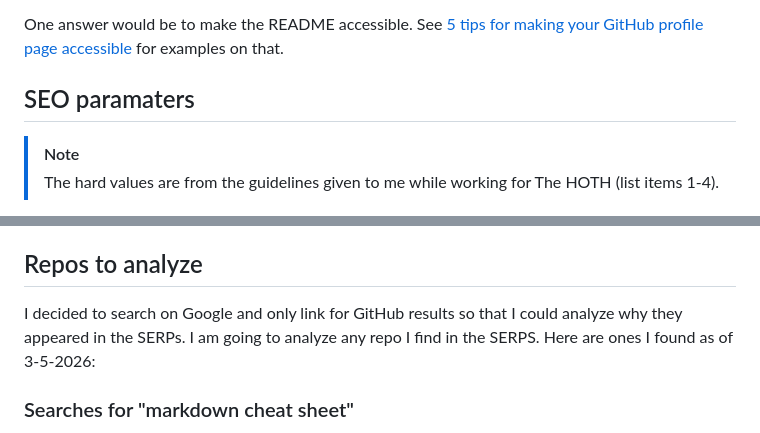
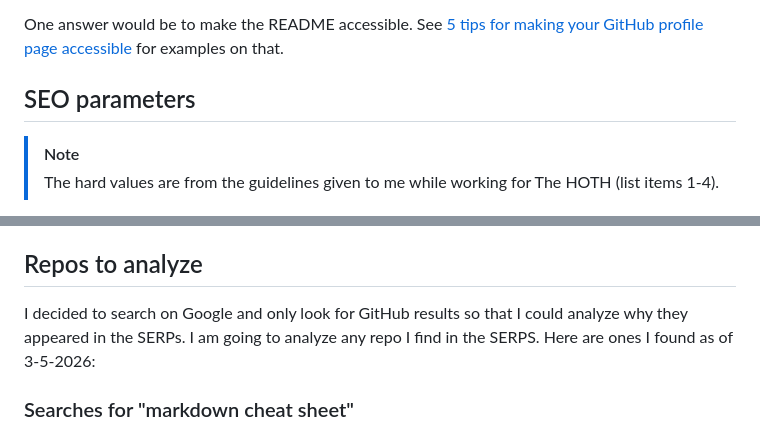
Before and after one commit to Kernix13/markdown-cheatsheet, a Markdown page: SEO.md, 2 parts joined by grey strips. GitHub-like rendering.

Commit message:
fix typo

```diff
--- a/SEO.md
+++ b/SEO.md
@@ -6,7 +6,7 @@ I recently read an article about accessible profile READMEs which will help with
 
 One answer would be to make the README accessible. See [5 tips for making your GitHub profile page accessible](https://github.blog/developer-skills/github/5-tips-for-making-your-github-profile-page-accessible/) for examples on that.
 
-## SEO paramaters
+## SEO parameters
 
 > [!NOTE]
 > The hard values are from the guidelines given to me while working for The HOTH (list items 1-4).
@@ -20,7 +20,7 @@ One answer would be to make the README accessible. See [5 tips for making your G
 
 ## Repos to analyze
 
-I decided to search on Google and only link for GitHub results so that I could analyze why they appeared in the SERPs. I am going to analyze any repo I find in the SERPS. Here are ones I found as of 3-5-2026:
+I decided to search on Google and only look for GitHub results so that I could analyze why they appeared in the SERPs. I am going to analyze any repo I find in the SERPS. Here are ones I found as of 3-5-2026:
 
 ### Searches for "markdown cheat sheet"
 
```
Also changed, not shown: other parts of SEO.md (+2 -0 lines).
